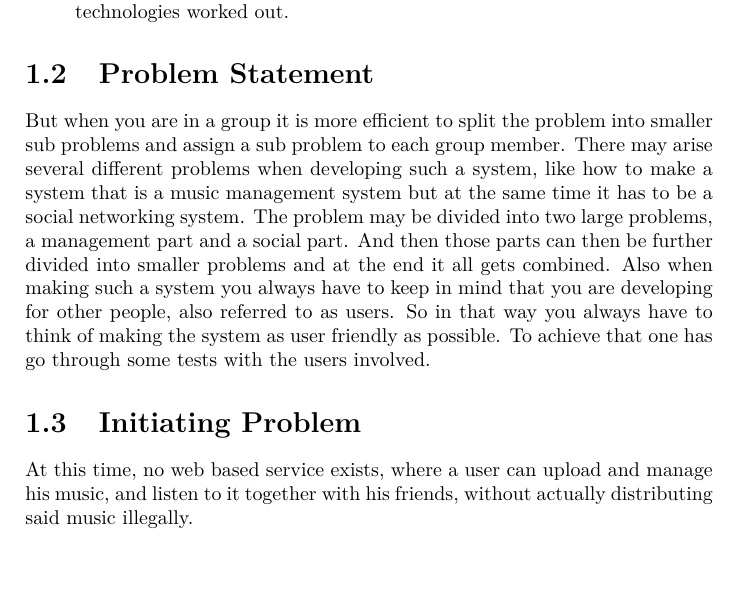
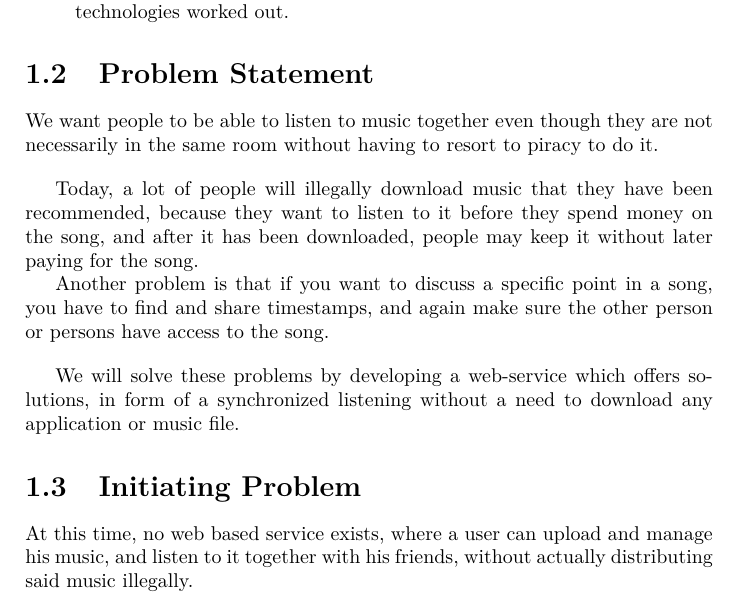
Before and after one commit to Ezphares/codename-Moving-Whales, a LaTeX thesis (Report/movingwhales/movingwhales.tex, which reads Report/movingwhales/introduction/main.tex, Report/movingwhales/introduction/problem_formulation.tex, Report/movingwhales/introduction/problem_statement.tex): part of page 6 of 48, cut so that both start at the same text. Compiled offline with pdfLaTeX.

Commit message:
Fixed chapter 1

```diff
--- a/Report/movingwhales/introduction/main.tex
+++ b/Report/movingwhales/introduction/main.tex
@@ -4,5 +4,5 @@
 Lorem ipsum dolor sit amet, consectetur adipiscing elit. Vivamus tempor purus nec diam consectetur ac placerat metus rutrum. Quisque ullamcorper massa sed augue accumsan euismod. Aliquam velit nulla, fringilla eu dapibus quis, adipiscing a risus. Ut semper pretium interdum. Maecenas quis sem vitae velit dapibus laoreet. Pellentesque justo metus, congue ut vehicula sed, pretium nec turpis. Donec a mauris eget urna rhoncus sodales et id urna.
 
 \input{introduction/about_this_report}
-\input{introduction/problem_formulation}
+\input{introduction/problem_statement}
 \input{introduction/initiating_problem}
--- a/Report/movingwhales/introduction/problem_formulation.tex
+++ /dev/null
@@ -1,17 +0,0 @@
-\section{Problem Statement}
-But when you are in a group it is more efficient to split the problem into
-smaller sub problems and assign a sub problem to each group member.
-There may arise several different problems when developing such a system,
-like how to make a system that is a music management system but at the same
-time it has to be a social networking system.
-%TODO: omformuleres
-The problem may be divided into two large problems,
-a management part and a social part. And then those parts can then be further
-divided into smaller problems and at the end it all gets combined.
-%TODO: sprog + rund cirkel
-Also when making such a system you always have to keep in mind that you are
-developing for other people, also referred to as users.
-%TODO: jeg troede vi blev enige om at det her skulle rettes?
-So in that way you always have to think of making the system as user friendly
-as possible. To achieve that one has go through some tests with the users
-involved.
--- /dev/null
+++ b/Report/movingwhales/introduction/problem_statement.tex
@@ -0,0 +1,18 @@
+\section{Problem Statement}
+We want people to be able to listen to music together even though they are not
+necessarily in the same room without having to resort to piracy to do it.
+
+\vspace{10pt}
+Today, a lot of people will illegally download music that they have been
+recommended, because they want to listen to it before they spend money
+on the song, and after it has been downloaded, people may keep it without
+later paying for the song.
+
+Another problem is that if you want to discuss a specific point in a song,
+you have to find and share timestamps, and again make sure the other person
+or persons have access to the song.
+
+\vspace{10pt}
+We will solve these problems by developing a web-service which offers
+solutions, in form of a synchronized listening without a need to download
+any application or music file.
```
